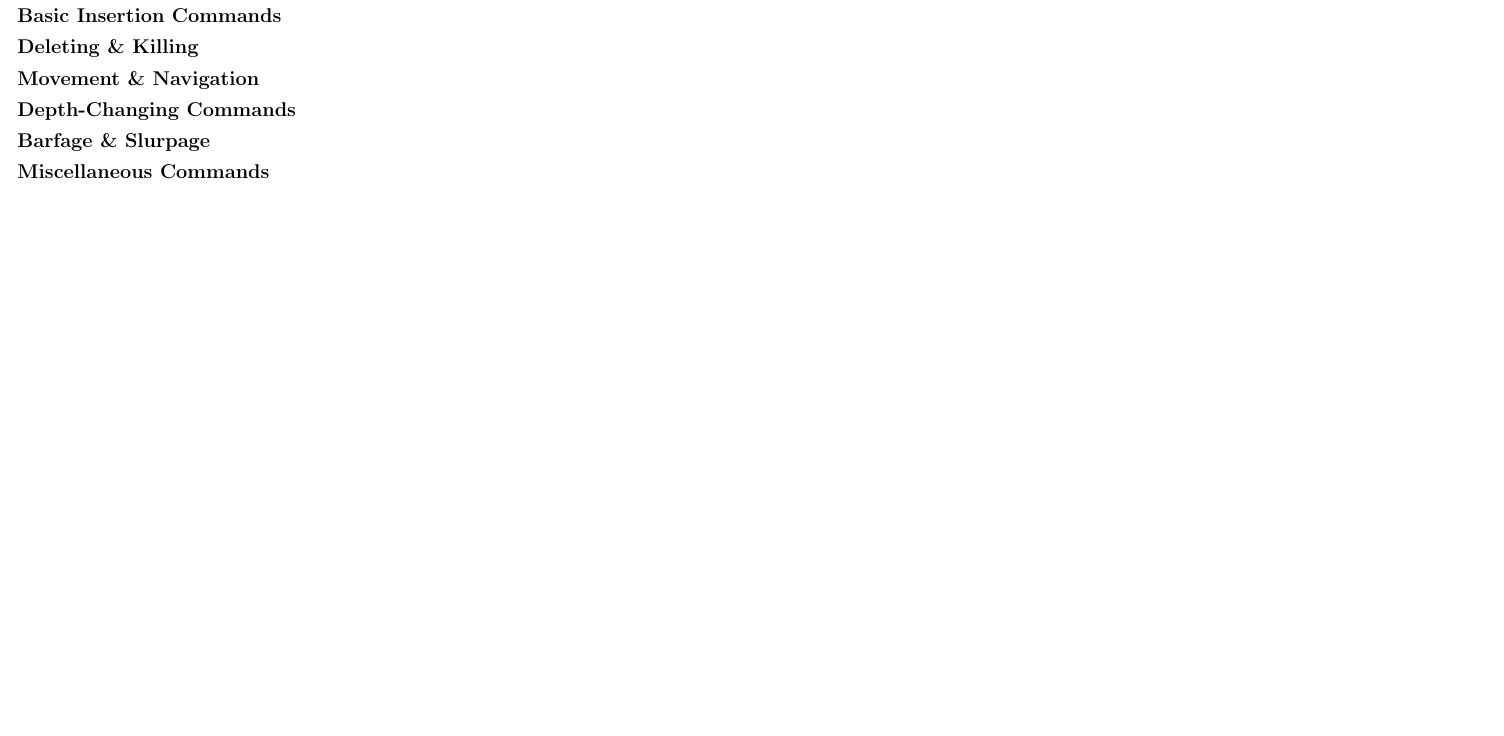
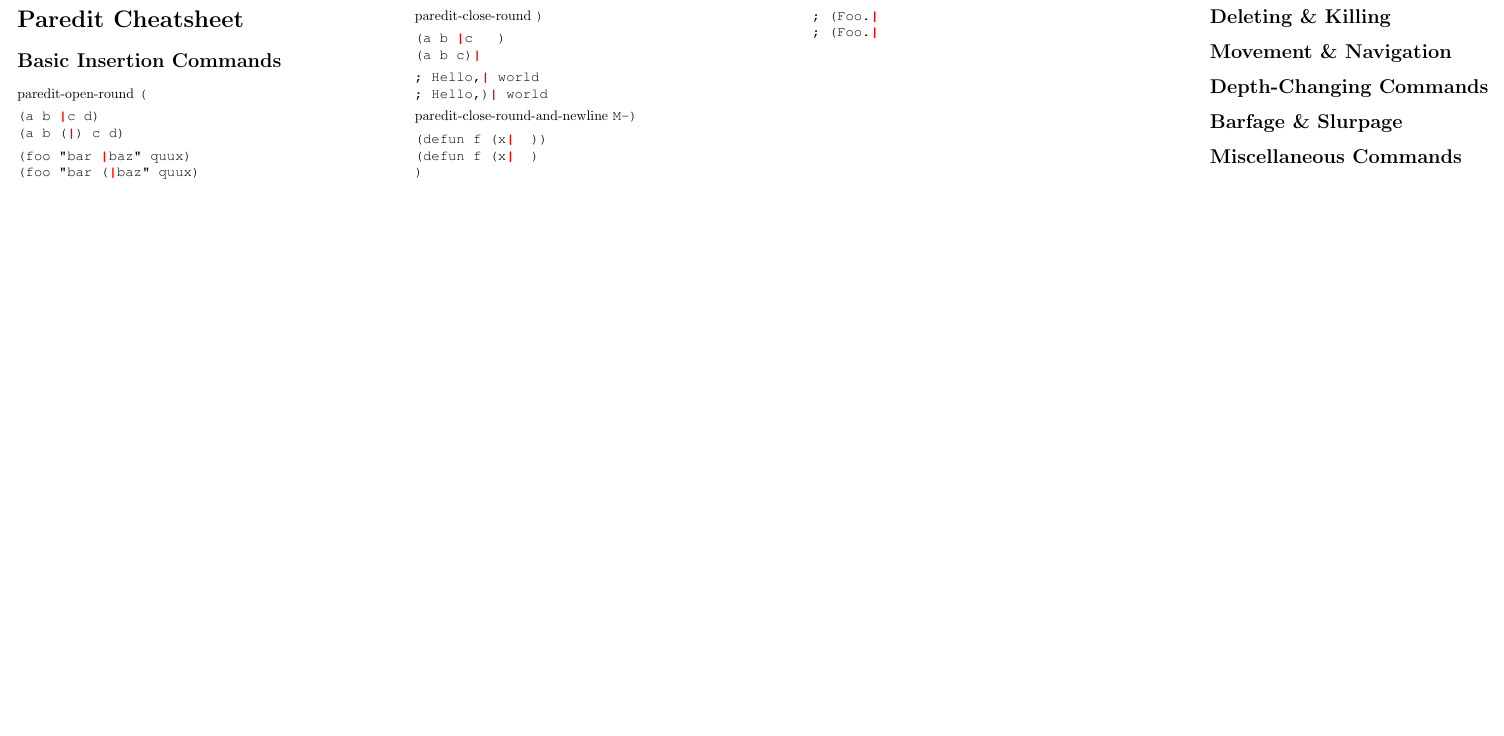
Before and after one commit to joelittlejohn/paredit-cheatsheet, a LaTeX document (paredit.tex): part of the page, cut at the place of the change, the shorter picture padded with empty space. Compiled offline with pdfLaTeX.

Commit message:
Add first few 'Basic Insertion Commands'

```diff
--- a/paredit.tex
+++ b/paredit.tex
@@ -4,6 +4,9 @@
 \usepackage[landscape,a3paper,margin=1cm]{geometry}
 \usepackage{multicol}
 \usepackage[compact]{titlesec}
+\usepackage{courier}
+\usepackage{color}
+\usepackage[usenames]{xcolor}
 
 \title{Paredit Cheatsheet}
 
@@ -14,11 +17,44 @@
 
 \begin{document}
 
+  \newcommand{\cursor}{\texttt{\textcolor{red}{\textbf{|}}}}
+
   \begin{multicols}{4}
 
     \section*{\LARGE{Paredit Cheatsheet}}
 
     \section*{Basic Insertion Commands}
+
+paredit-open-round \texttt{(}
+
+\ttfamily
+(a b \cursor c d)\\
+(a b (\cursor) c d)
+
+(foo "bar \cursor baz" quux)\\
+(foo "bar (\cursor baz" quux)
+\rmfamily
+
+paredit-close-round \texttt{)}
+
+\ttfamily
+(a b \cursor c \space\space)\\
+(a b c)\cursor
+
+; Hello,\cursor{} world\\
+; Hello,)\cursor{} world
+\rmfamily
+
+paredit-close-round-and-newline \texttt{M-)}
+
+\ttfamily
+(defun f (x\cursor{} \space))\\
+(defun f (x\cursor{} \space)\\
+)
+
+; (Foo.\cursor\\
+; (Foo.\cursor
+\rmfamily
 
     \section*{Deleting \& Killing}
 
```
Also changed, not shown: paredit.pdf.
